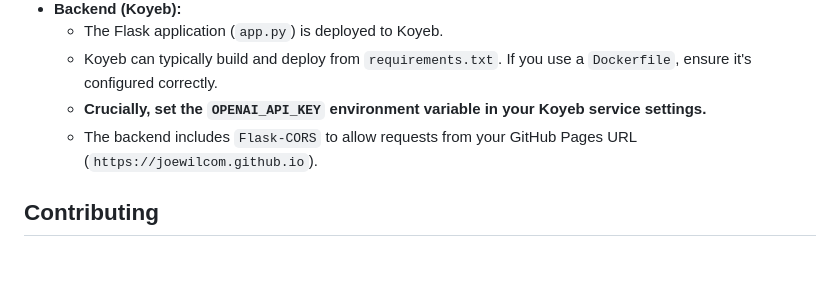
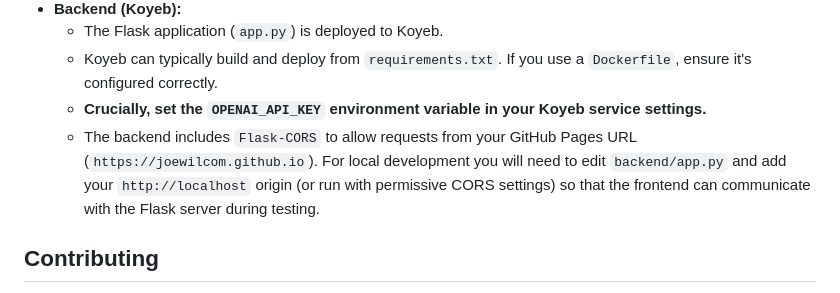
Before and after one commit to joewilcom/smart-radio-search, a Markdown page: README.md, the part around the change. Drawn GitHub-style; blank space fills up the shorter version.

Commit message:
docs: clarify CORS setup

```diff
--- a/README.md
+++ b/README.md
@@ -138,6 +138,9 @@ To run this project locally, you'll need Python 3.x and an OpenAI API Key.
     * Koyeb can typically build and deploy from `requirements.txt`. If you use a `Dockerfile`, ensure it's configured correctly.
     * **Crucially, set the `OPENAI_API_KEY` environment variable in your Koyeb service settings.**
     * The backend includes `Flask-CORS` to allow requests from your GitHub Pages URL (`https://joewilcom.github.io`).
+      For local development you will need to edit `backend/app.py` and add your
+      `http://localhost` origin (or run with permissive CORS settings) so that
+      the frontend can communicate with the Flask server during testing.
 
 ## Contributing
 
```
